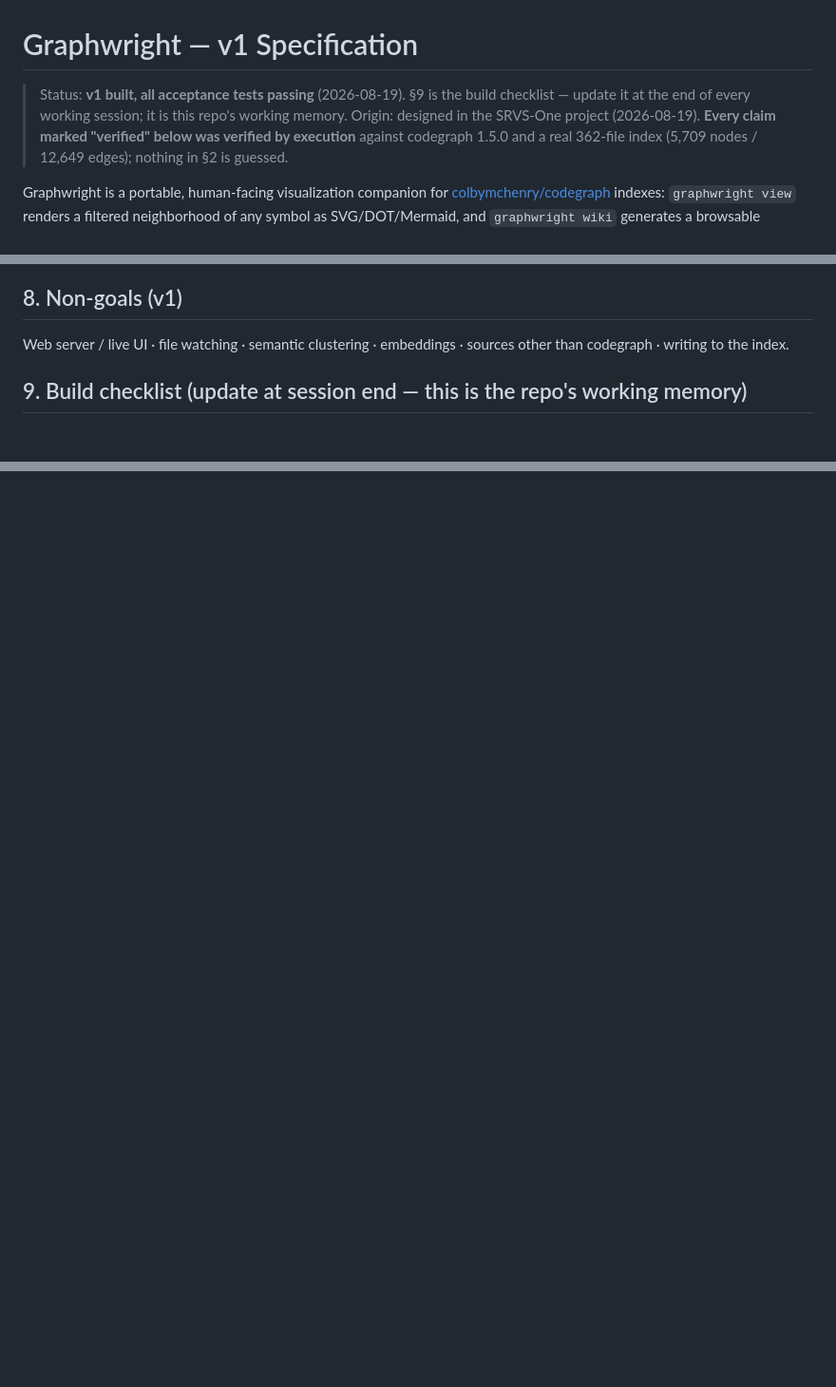
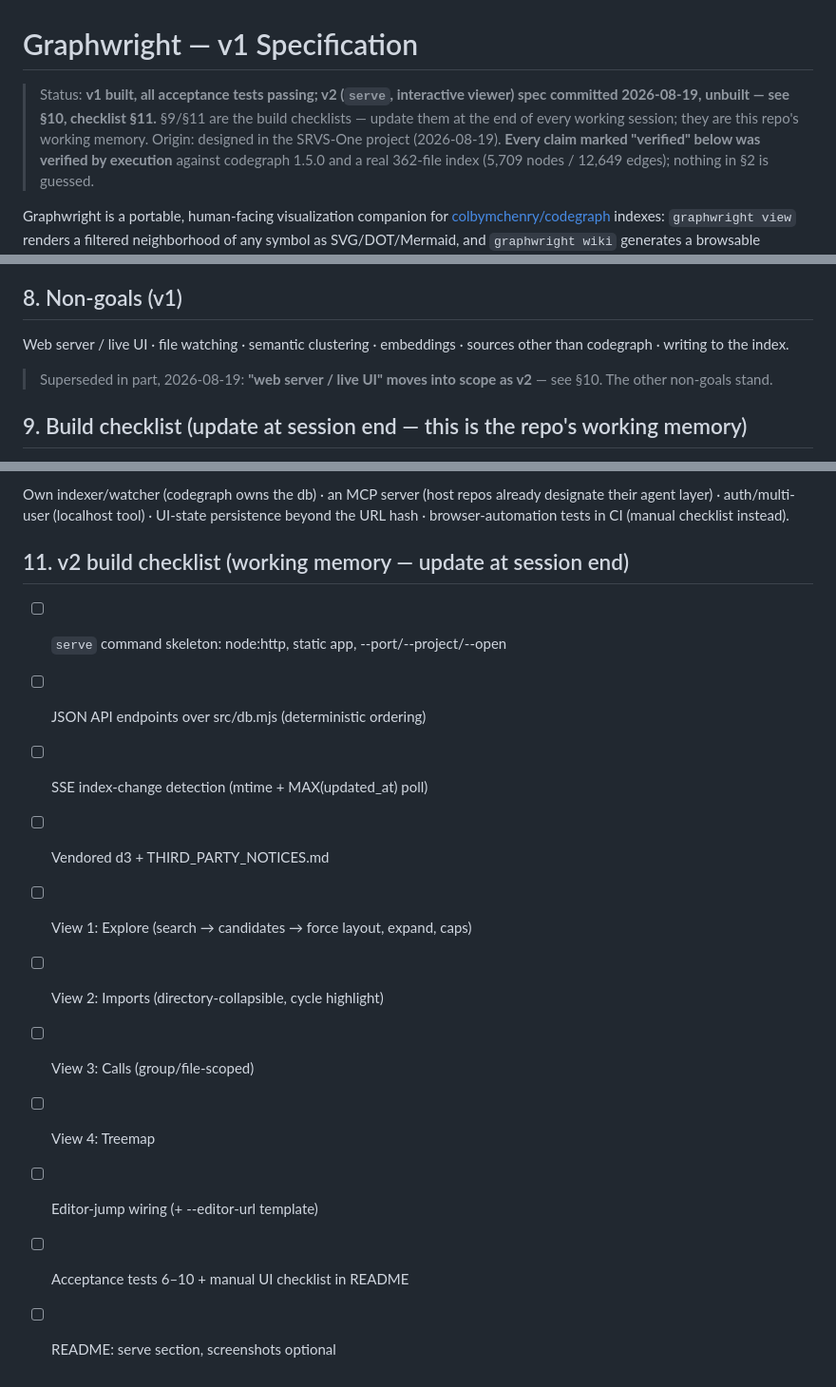
Before and after one commit to calbertoster/graphwright, a Markdown page: SPEC.md, 3 parts joined by grey strips. Shown at 95% size. Drawn GitHub-style; blank space fills up the shorter version.

```diff
--- a/SPEC.md
+++ b/SPEC.md
@@ -1,6 +1,6 @@
 # Graphwright — v1 Specification
 
-> Status: **v1 built, all acceptance tests passing** (2026-08-19). §9 is the build checklist — update it at the end of every working session; it is this repo's working memory.
+> Status: **v1 built, all acceptance tests passing; v2 (`serve`, interactive viewer) spec committed 2026-08-19, unbuilt — see §10, checklist §11.** §9/§11 are the build checklists — update them at the end of every working session; they are this repo's working memory.
 > Origin: designed in the SRVS-One project (2026-08-19). **Every claim marked "verified" below was verified by execution** against codegraph 1.5.0 and a real 362-file index (5,709 nodes / 12,649 edges); nothing in §2 is guessed.
 
 Graphwright is a portable, human-facing visualization companion for [colbymchenry/codegraph](https://github.com/colbymchenry/codegraph) indexes: `graphwright view` renders a filtered neighborhood of any symbol as SVG/DOT/Mermaid, and `graphwright wiki` generates a browsable markdown wiki of the codebase from the index. It works in **any** repo that has run `codegraph init` — no coupling to any particular project.
@@ -92,6 +92,8 @@ graphwright wiki [--out docs/codegraph-wiki] [--group-depth 2]
 
 Web server / live UI · file watching · semantic clustering · embeddings · sources other than codegraph · writing to the index.
 
+> Superseded in part, 2026-08-19: **"web server / live UI" moves into scope as v2** — see §10. The other non-goals stand.
+
 ## 9. Build checklist (update at session end — this is the repo's working memory)
 
 - [x] Package skeleton (package.json, bin wiring, engines, ESM)
@@ -107,0 +156,15 @@ Web server / live UI · file watching · semantic clustering · embeddings · so
+Own indexer/watcher (codegraph owns the db) · an MCP server (host repos already designate their agent layer) · auth/multi-user (localhost tool) · UI-state persistence beyond the URL hash · browser-automation tests in CI (manual checklist instead).
+
+## 11. v2 build checklist (working memory — update at session end)
+
+- [ ] `serve` command skeleton: node:http, static app, --port/--project/--open
+- [ ] JSON API endpoints over src/db.mjs (deterministic ordering)
+- [ ] SSE index-change detection (mtime + MAX(updated_at) poll)
+- [ ] Vendored d3 + THIRD_PARTY_NOTICES.md
+- [ ] View 1: Explore (search → candidates → force layout, expand, caps)
+- [ ] View 2: Imports (directory-collapsible, cycle highlight)
+- [ ] View 3: Calls (group/file-scoped)
+- [ ] View 4: Treemap
+- [ ] Editor-jump wiring (+ --editor-url template)
+- [ ] Acceptance tests 6–10 + manual UI checklist in README
+- [ ] README: serve section, screenshots optional
```
Also changed, not shown: other parts of SPEC.md (+46 -0 lines).
